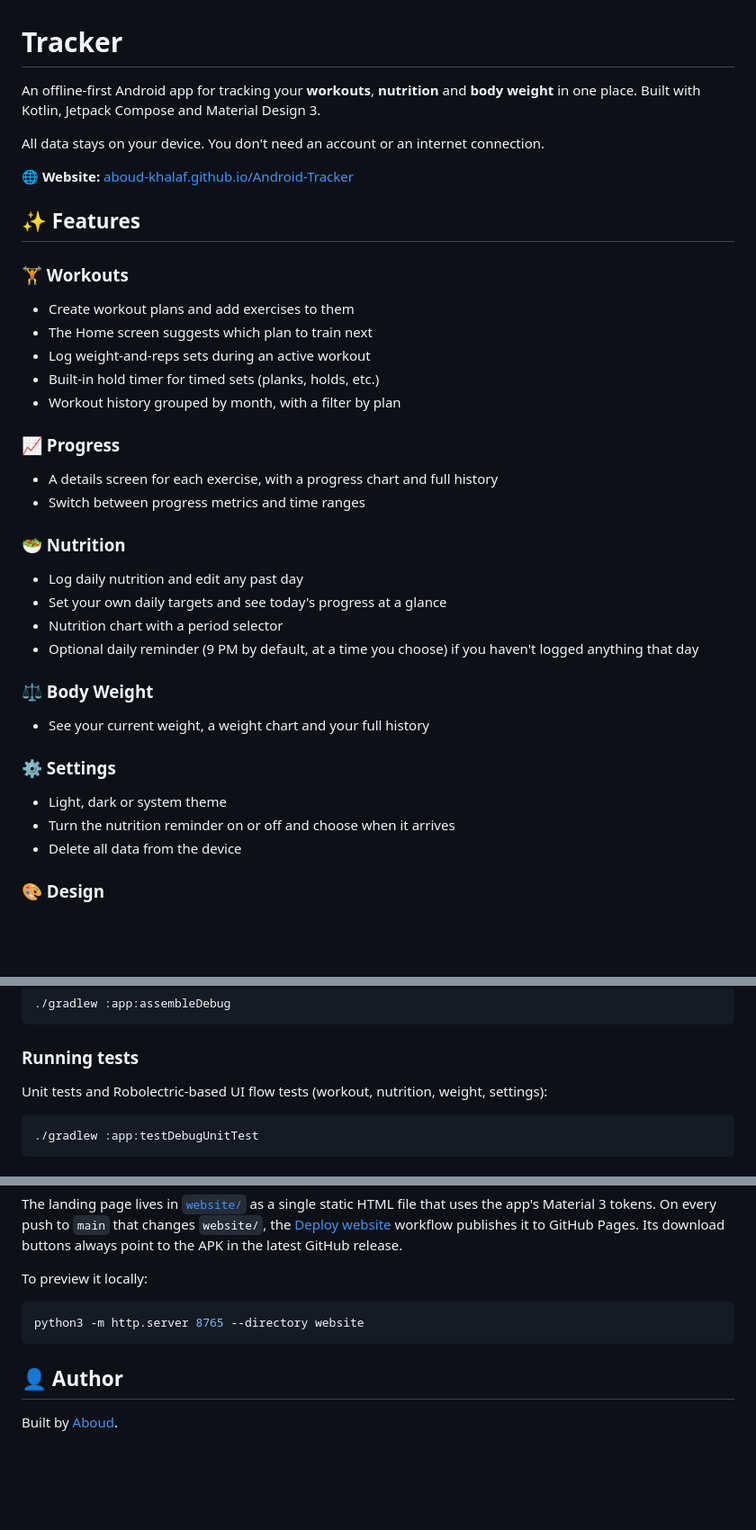
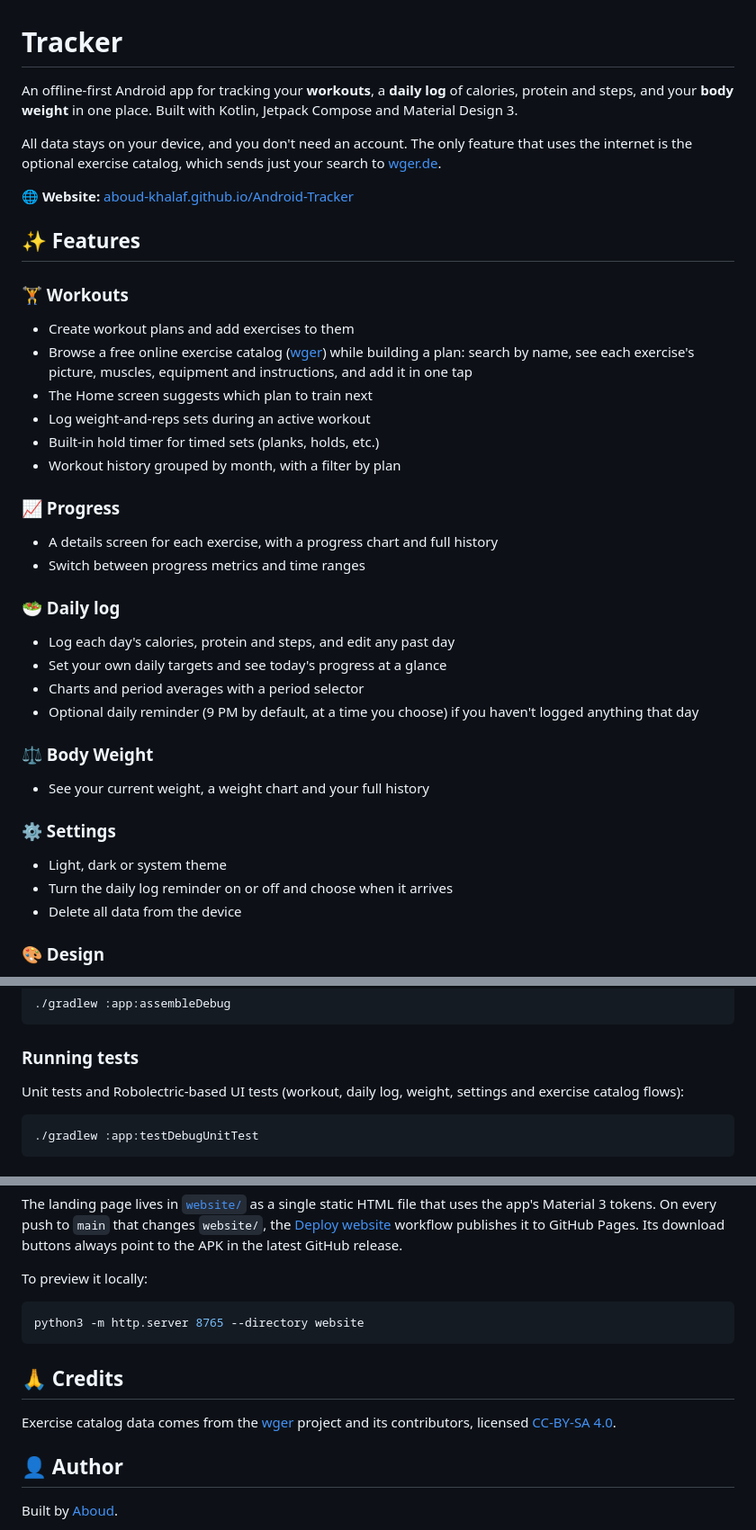
Before and after one commit to Aboud-KHalaf/Android-Tracker, a Markdown page: README.md, 3 parts joined by grey strips. Shown at 90% size. Drawn GitHub-style; blank space fills up the shorter version.

Commit message:
docs: describe the exercise catalog and daily log in the README
Co-Authored-By: Claude Opus 5.5 <noreply@anthropic.com>

````diff
--- a/README.md
+++ b/README.md
@@ -1,8 +1,8 @@
 # Tracker
 
-An offline-first Android app for tracking your **workouts**, **nutrition** and **body weight** in one place. Built with Kotlin, Jetpack Compose and Material Design 3.
+An offline-first Android app for tracking your **workouts**, a **daily log** of calories, protein and steps, and your **body weight** in one place. Built with Kotlin, Jetpack Compose and Material Design 3.
 
-All data stays on your device. You don't need an account or an internet connection.
+All data stays on your device, and you don't need an account. The only feature that uses the internet is the optional exercise catalog, which sends just your search to [wger.de](https://wger.de).
 
 🌐 **Website:** [aboud-khalaf.github.io/Android-Tracker](https://aboud-khalaf.github.io/Android-Tracker/)
 
@@ -10,6 +10,7 @@ All data stays on your device. You don't need an account or an internet connecti
 
 ### 🏋️ Workouts
 - Create workout plans and add exercises to them
+- Browse a free online exercise catalog ([wger](https://wger.de)) while building a plan: search by name, see each exercise's picture, muscles, equipment and instructions, and add it in one tap
 - The Home screen suggests which plan to train next
 - Log weight-and-reps sets during an active workout
 - Built-in hold timer for timed sets (planks, holds, etc.)
@@ -19,10 +20,10 @@ All data stays on your device. You don't need an account or an internet connecti
 - A details screen for each exercise, with a progress chart and full history
 - Switch between progress metrics and time ranges
 
-### 🥗 Nutrition
-- Log daily nutrition and edit any past day
+### 🥗 Daily log
+- Log each day's calories, protein and steps, and edit any past day
 - Set your own daily targets and see today's progress at a glance
-- Nutrition chart with a period selector
+- Charts and period averages with a period selector
 - Optional daily reminder (9 PM by default, at a time you choose) if you haven't logged anything that day
 
 ### ⚖️ Body Weight
@@ -30,7 +31,7 @@ All data stays on your device. You don't need an account or an internet connecti
 
 ### ⚙️ Settings
 - Light, dark or system theme
-- Turn the nutrition reminder on or off and choose when it arrives
+- Turn the daily log reminder on or off and choose when it arrives
 - Delete all data from the device
 
 ### 🎨 Design
@@ -92,7 +97,7 @@ Open the project in Android Studio and run the `app` configuration, or build fro
 
 ### Running tests
 
-Unit tests and Robolectric-based UI flow tests (workout, nutrition, weight, settings):
+Unit tests and Robolectric-based UI tests (workout, daily log, weight, settings and exercise catalog flows):
 
 ```bash
 ./gradlew :app:testDebugUnitTest
@@ -127,6 +132,10 @@ To preview it locally:
 python3 -m http.server 8765 --directory website
 ```
 
+## 🙏 Credits
+
+Exercise catalog data comes from the [wger](https://wger.de) project and its contributors, licensed [CC-BY-SA 4.0](https://creativecommons.org/licenses/by-sa/4.0/).
+
 ## 👤 Author
 
 Built by [Aboud](https://aboud-khalaf.github.io/My-Portfolio/).
````
Also changed, not shown: other parts of README.md (+6 -2 lines).
